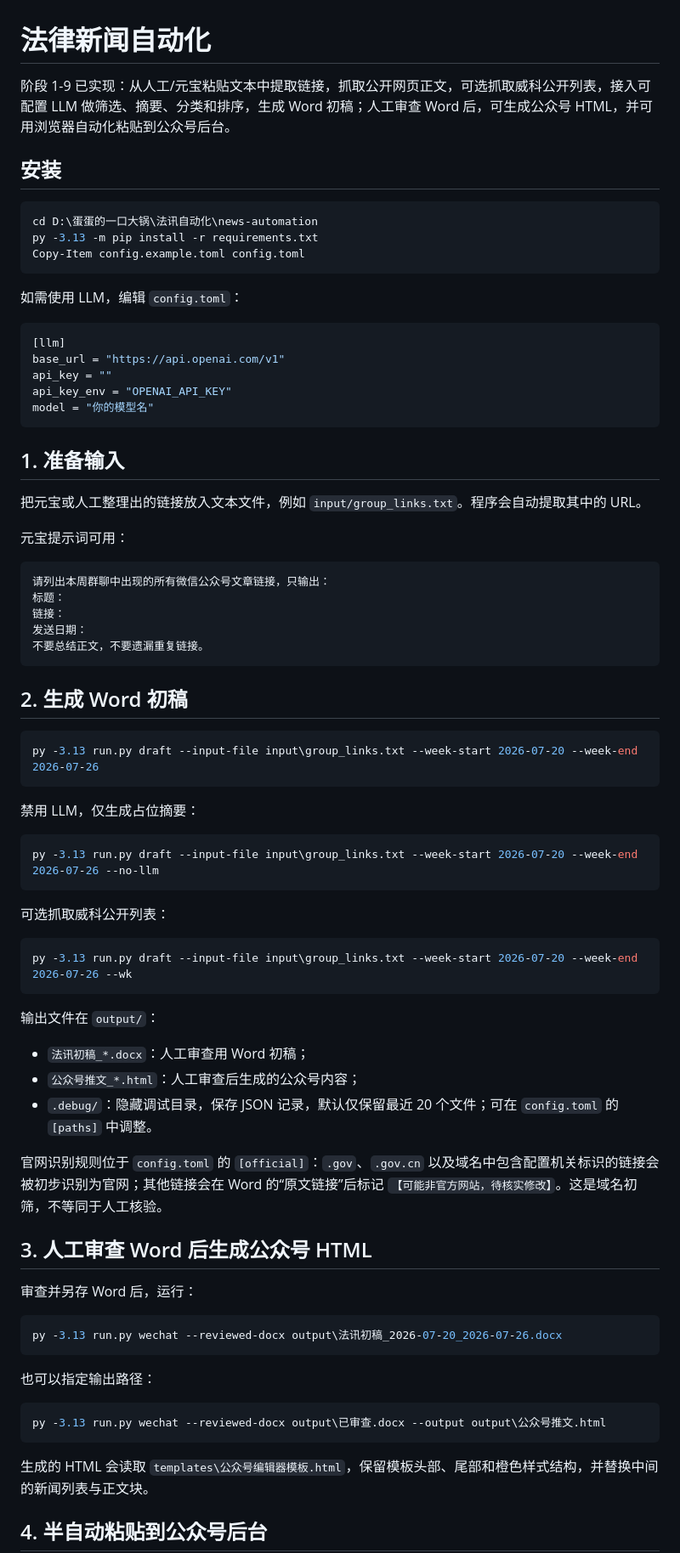
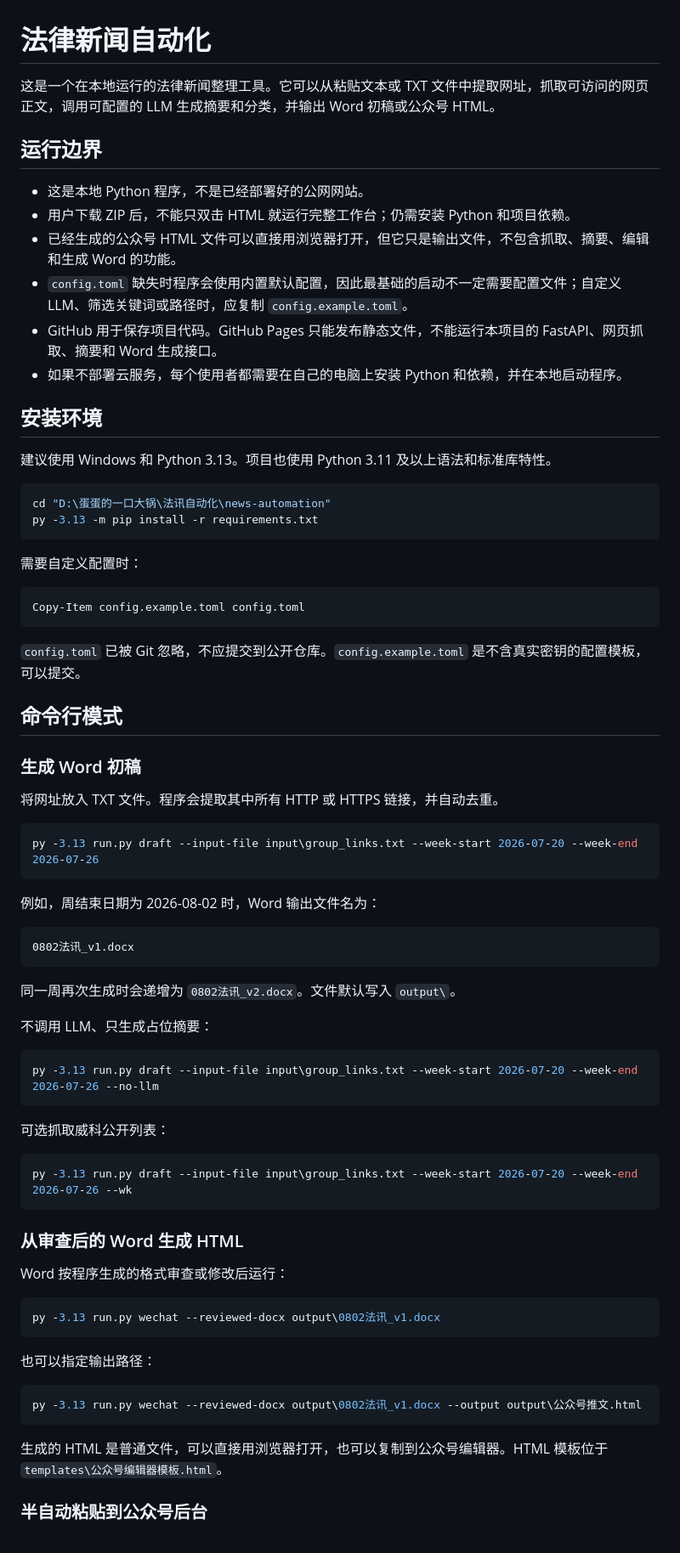
Before and after one commit to oliviaistsehrsehrgut/weeklylawnews_autotool, a Markdown page: README.md, the part around one of its changes. Shown at 85% size. GitHub-like rendering.

````diff
--- a/README.md
+++ b/README.md
@@ -1,46 +1,52 @@
 # 法律新闻自动化
 
-阶段 1-9 已实现：从人工/元宝粘贴文本中提取链接，抓取公开网页正文，可选抓取威科公开列表，接入可配置 LLM 做筛选、摘要、分类和排序，生成 Word 初稿；人工审查 Word 后，可生成公众号 HTML，并可用浏览器自动化粘贴到公众号后台。
+这是一个在本地运行的法律新闻整理工具。它可以从粘贴文本或 TXT 文件中提取网址，抓取可访问的网页正文，调用可配置的 LLM 生成摘要和分类，并输出 Word 初稿或公众号 HTML。
 
-## 安装
+## 运行边界
+
+- 这是本地 Python 程序，不是已经部署好的公网网站。
+- 用户下载 ZIP 后，不能只双击 HTML 就运行完整工作台；仍需安装 Python 和项目依赖。
+- 已经生成的公众号 HTML 文件可以直接用浏览器打开，但它只是输出文件，不包含抓取、摘要、编辑和生成 Word 的功能。
+- `config.toml` 缺失时程序会使用内置默认配置，因此最基础的启动不一定需要配置文件；自定义 LLM、筛选关键词或路径时，应复制 `config.example.toml`。
+- GitHub 用于保存项目代码。GitHub Pages 只能发布静态文件，不能运行本项目的 FastAPI、网页抓取、摘要和 Word 生成接口。
+- 如果不部署云服务，每个使用者都需要在自己的电脑上安装 Python 和依赖，并在本地启动程序。
+
+## 安装环境
+
+建议使用 Windows 和 Python 3.13。项目也使用 Python 3.11 及以上语法和标准库特性。
 
 ```powershell
-cd D:\蛋蛋的一口大锅\法讯自动化\news-automation
+cd "D:\蛋蛋的一口大锅\法讯自动化\news-automation"
 py -3.13 -m pip install -r requirements.txt
+```
+
+需要自定义配置时：
+
+```powershell
 Copy-Item config.example.toml config.toml
 ```
 
-如需使用 LLM，编辑 `config.toml`：
+`config.toml` 已被 Git 忽略，不应提交到公开仓库。`config.example.toml` 是不含真实密钥的配置模板，可以提交。
 
-```toml
-[llm]
-base_url = "https://api.openai.com/v1"
-api_key = ""
-api_key_env = "OPENAI_API_KEY"
-model = "你的模型名"
-```
+## 命令行模式
 
-## 1. 准备输入
+### 生成 Word 初稿
 
-把元宝或人工整理出的链接放入文本文件，例如 `input/group_links.txt`。程序会自动提取其中的 URL。
-
-元宝提示词可用：
-
-```text
-请列出本周群聊中出现的所有微信公众号文章链接，只输出：
-标题：
-链接：
-发送日期：
-不要总结正文，不要遗漏重复链接。
-```
-
-## 2. 生成 Word 初稿
+将网址放入 TXT 文件。程序会提取其中所有 HTTP 或 HTTPS 链接，并自动去重。
 
 ```powershell
 py -3.13 run.py draft --input-file input\group_links.txt --week-start 2026-07-20 --week-end 2026-07-26
 ```
 
-禁用 LLM，仅生成占位摘要：
+例如，周结束日期为 2026-08-02 时，Word 输出文件名为：
+
+```text
+0802法讯_v1.docx
+```
+
+同一周再次生成时会递增为 `0802法讯_v2.docx`。文件默认写入 `output\`。
+
+不调用 LLM、只生成占位摘要：
 
 ```powershell
 py -3.13 run.py draft --input-file input\group_links.txt --week-start 2026-07-20 --week-end 2026-07-26 --no-llm
@@ -52,29 +58,21 @@ py -3.13 run.py draft --input-file input\group_links.txt --week-start 2026-07-20
 py -3.13 run.py draft --input-file input\group_links.txt --week-start 2026-07-20 --week-end 2026-07-26 --wk
 ```
 
-输出文件在 `output/`：
+### 从审查后的 Word 生成 HTML
 
-- `法讯初稿_*.docx`：人工审查用 Word 初稿；
-- `公众号推文_*.html`：人工审查后生成的公众号内容；
-- `.debug/`：隐藏调试目录，保存 JSON 记录，默认仅保留最近 20 个文件；可在 `config.toml` 的 `[paths]` 中调整。
-
-官网识别规则位于 `config.toml` 的 `[official]`：`.gov`、`.gov.cn` 以及域名中包含配置机关标识的链接会被初步识别为官网；其他链接会在 Word 的“原文链接”后标记 `【可能非官方网站，待核实修改】`。这是域名初筛，不等同于人工核验。
-
-## 3. 人工审查 Word 后生成公众号 HTML
-
-审查并另存 Word 后，运行：
+Word 按程序生成的格式审查或修改后运行：
 
 ```powershell
-py -3.13 run.py wechat --reviewed-docx output\法讯初稿_2026-07-20_2026-07-26.docx
+py -3.13 run.py wechat --reviewed-docx output\0802法讯_v1.docx
 ```
 
 也可以指定输出路径：
 
 ```powershell
-py -3.13 run.py wechat --reviewed-docx output\已审查.docx --output output\公众号推文.html
+py -3.13 run.py wechat --reviewed-docx output\0802法讯_v1.docx --output output\公众号推文.html
 ```
 
-生成的 HTML 会读取 `templates\公众号编辑器模板.html`，保留模板头部、尾部和橙色样式结构，并替换中间的新闻列表与正文块。
+生成的 HTML 是普通文件，可以直接用浏览器打开，也可以复制到公众号编辑器。HTML 模板位于 `templates\公众号编辑器模板.html`。
 
-## 4. 半自动粘贴到公众号后台
+### 半自动粘贴到公众号后台
 
````
Also changed, not shown: other parts of README.md (+76 -9 lines).
